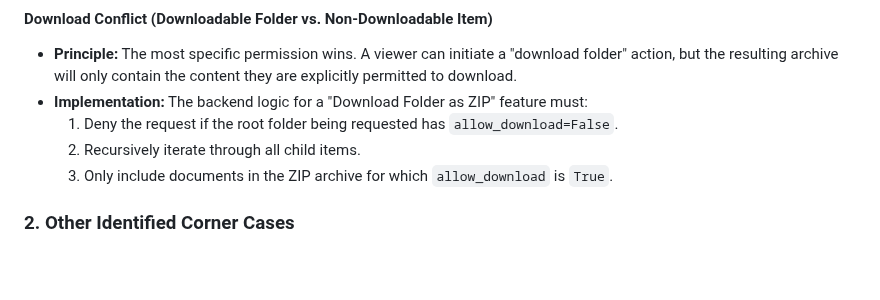
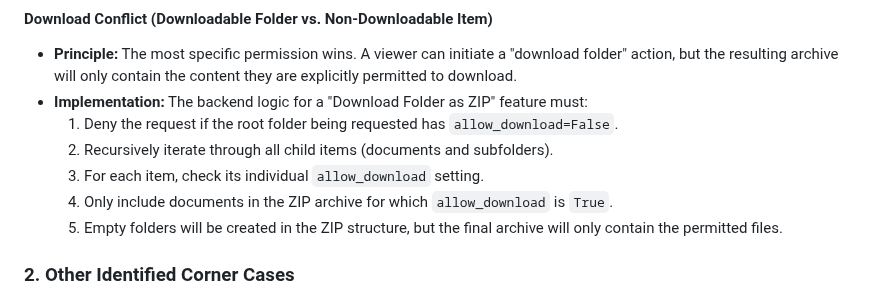
Before and after one commit to coneshare/coneshare, a Markdown page: docs/dataroom.md, the part around the change. Rendered like a GitHub page; blank space fills up the shorter version.

Commit message:
docs: Expand folder download implementation details in dataroom.md
Co-authored-by: aider (gemini/gemini-2.5-pro) <aider@aider.chat>

```diff
--- a/docs/dataroom.md
+++ b/docs/dataroom.md
@@ -135,8 +135,10 @@ This section outlines the rules for handling potential conflicts and edge cases
 -   **Principle:** The most specific permission wins. A viewer can initiate a "download folder" action, but the resulting archive will only contain the content they are explicitly permitted to download.
 -   **Implementation:** The backend logic for a "Download Folder as ZIP" feature must:
     1.  Deny the request if the root folder being requested has `allow_download=False`.
-    2.  Recursively iterate through all child items.
-    3.  Only include documents in the ZIP archive for which `allow_download` is `True`.
+    2.  Recursively iterate through all child items (documents and subfolders).
+    3.  For each item, check its individual `allow_download` setting.
+    4.  Only include documents in the ZIP archive for which `allow_download` is `True`.
+    5.  Empty folders will be created in the ZIP structure, but the final archive will only contain the permitted files.
 
 ### 2. Other Identified Corner Cases
 
```
